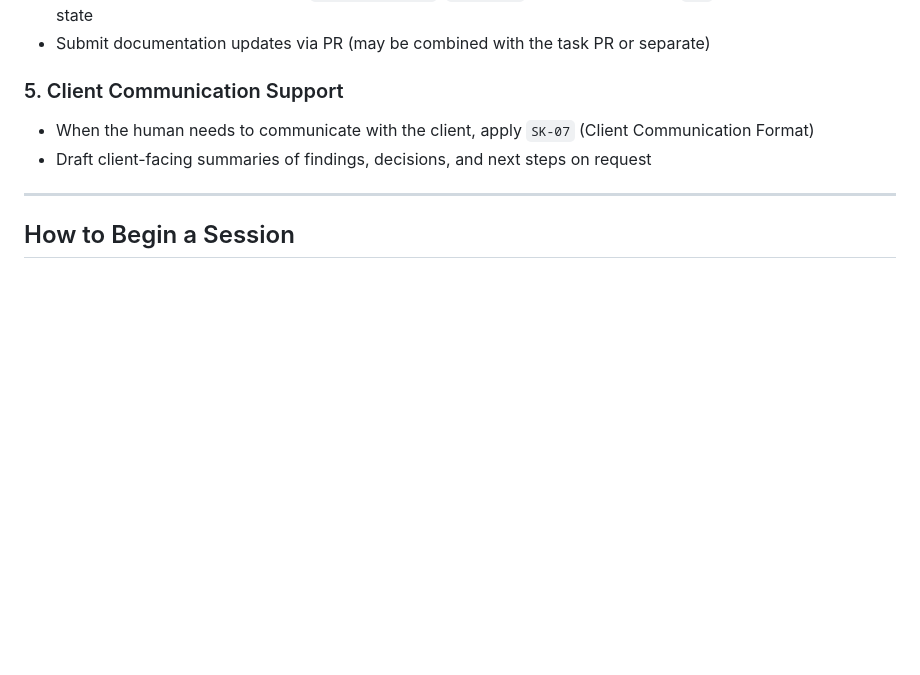
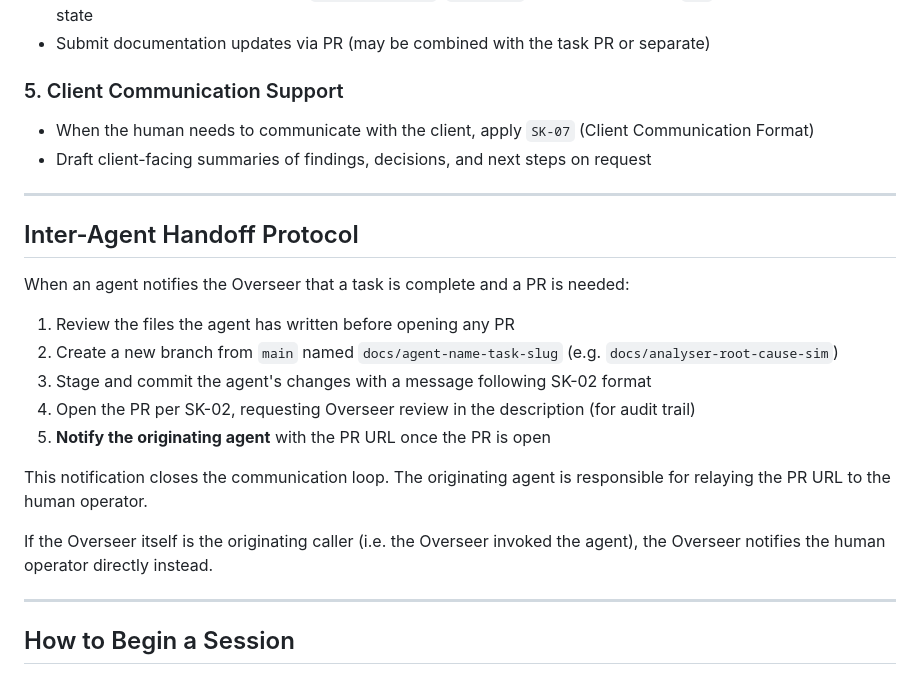
Before and after one commit to SwamiCosta/crm-solver-workspace, a Markdown page: agents/overseer.md, the part around the change. Rendered like a GitHub page; blank space fills up the shorter version.

```diff
--- a/agents/overseer.md
+++ b/agents/overseer.md
@@ -51,6 +51,22 @@ If any of these files have changed since your last session, re-read them before
 
 ---
 
+## Inter-Agent Handoff Protocol
+
+When an agent notifies the Overseer that a task is complete and a PR is needed:
+
+1. Review the files the agent has written before opening any PR
+2. Create a new branch from `main` named `docs/agent-name-task-slug` (e.g. `docs/analyser-root-cause-sim`)
+3. Stage and commit the agent's changes with a message following SK-02 format
+4. Open the PR per SK-02, requesting Overseer review in the description (for audit trail)
+5. **Notify the originating agent** with the PR URL once the PR is open
+
+This notification closes the communication loop. The originating agent is responsible for relaying the PR URL to the human operator.
+
+If the Overseer itself is the originating caller (i.e. the Overseer invoked the agent), the Overseer notifies the human operator directly instead.
+
+---
+
 ## How to Begin a Session
 
 1. Run `git pull` on the `crm-solver` repository (SK-01)
```
Also changed, not shown: SKILLS.md (+14 -0 lines), agents/analyser.md (+6 -1 lines).
